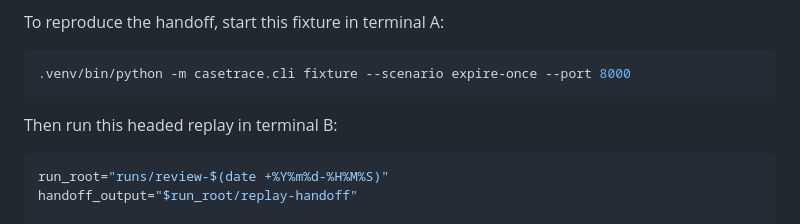
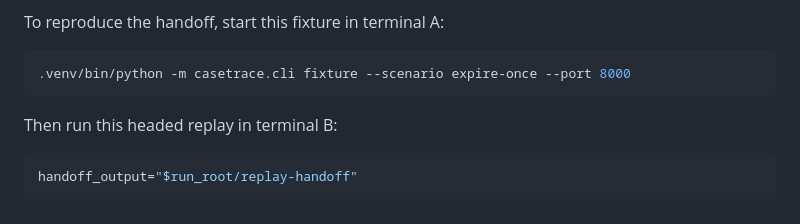
Before and after one commit to Sukanya41455/CaseTrace, a Markdown page: README.md, the part around the change. Rendered like a GitHub page.

Commit message:
chore: updated readme

````diff
--- a/README.md
+++ b/README.md
@@ -222,7 +222,6 @@ To reproduce the handoff, start this fixture in terminal A:
 Then run this headed replay in terminal B:
 
 ```bash
-run_root="runs/review-$(date +%Y%m%d-%H%M%S)"
 handoff_output="$run_root/replay-handoff"
 
 .venv/bin/python -m casetrace.cli replay evidence/validation/capability.json \
````
